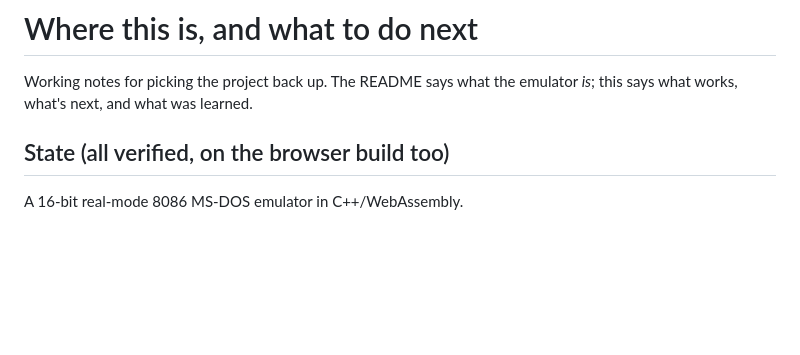
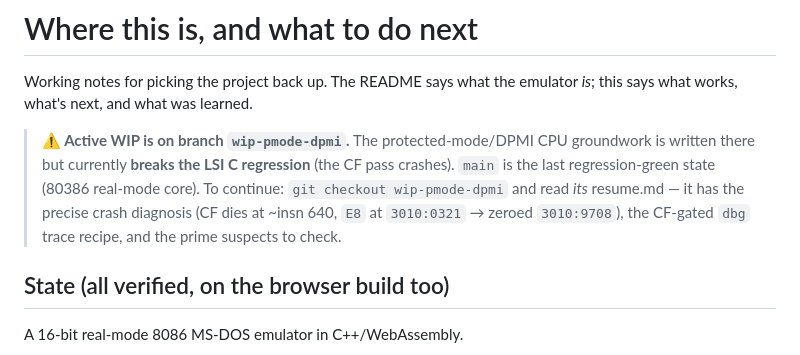
Before and after one commit to yomei-o/dos_emu_cpp, a Markdown page: resume.md, the part around the change. Rendered like a GitHub page; blank space fills up the shorter version.

Commit message:
docs: point resume.md at the wip-pmode-dpmi branch (protected-mode WIP)

```diff
--- a/resume.md
+++ b/resume.md
@@ -2,6 +2,13 @@
 
 Working notes for picking the project back up. The README says what the emulator
 *is*; this says what works, what's next, and what was learned.
+
+> **⚠️ Active WIP is on branch `wip-pmode-dpmi`.** The protected-mode/DPMI CPU
+> groundwork is written there but currently **breaks the LSI C regression** (the CF
+> pass crashes). `main` is the last regression-green state (80386 real-mode core).
+> To continue: `git checkout wip-pmode-dpmi` and read *its* resume.md — it has the
+> precise crash diagnosis (CF dies at ~insn 640, `E8` at `3010:0321` → zeroed
+> `3010:9708`), the CF-gated `dbg` trace recipe, and the prime suspects to check.
 
 ## State (all verified, on the browser build too)
 
```
